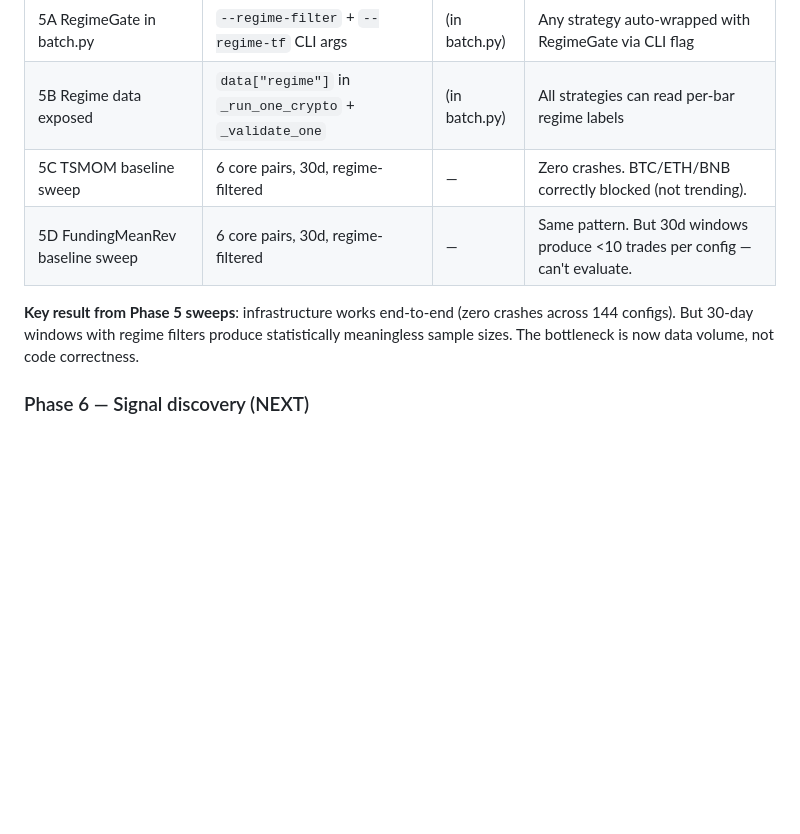
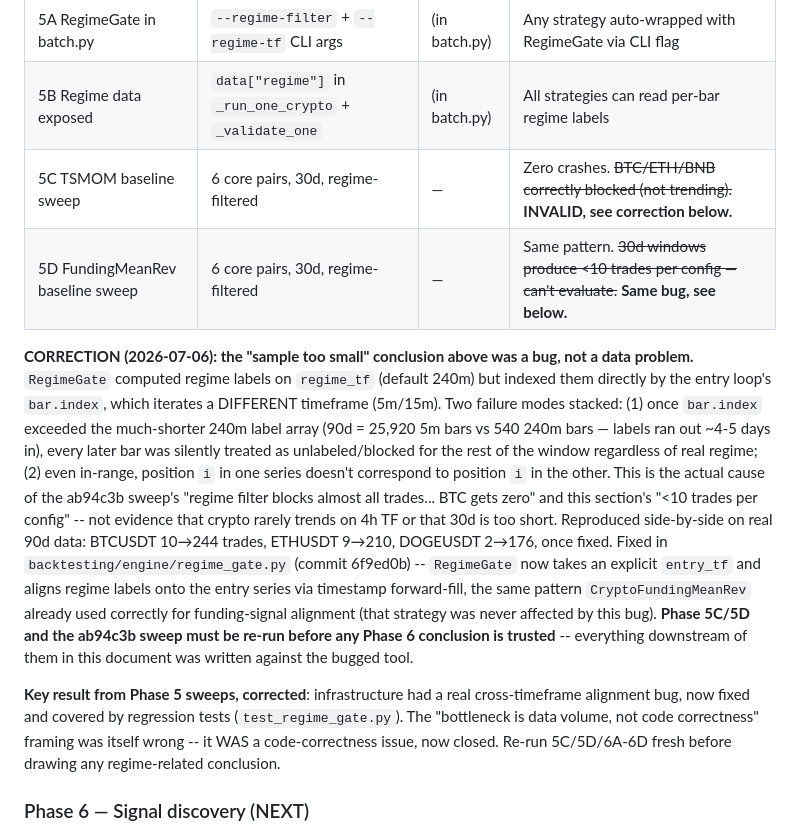
Before and after one commit to brusnyak/lingonberry_journal, a Markdown page: docs/crypto-engine-strategy.md, the part around the change. GitHub-like rendering; blank space fills up the shorter version.

Commit message:
docs(crypto): correct Phase 5C/5D conclusions invalidated by the RegimeGate bug fix
The plan doc's 'BTC/ETH/BNB correctly blocked (not trending)' and '30d
too short to evaluate' conclusions were both downstream of the
cross-timeframe indexing bug fixed in 6f9ed0b, not real findings about
crypto market behavior. Corrected in place with the actual root cause
and the same before/after numbers from the fix commit.

```diff
--- a/docs/crypto-engine-strategy.md
+++ b/docs/crypto-engine-strategy.md
@@ -125,10 +125,37 @@ Wires Phase 3-4 components into the sweep pipeline so they actually run together
 |------|-------|-------|------|
 | 5A RegimeGate in batch.py | `--regime-filter` + `--regime-tf` CLI args | (in batch.py) | Any strategy auto-wrapped with RegimeGate via CLI flag |
 | 5B Regime data exposed | `data["regime"]` in `_run_one_crypto` + `_validate_one` | (in batch.py) | All strategies can read per-bar regime labels |
-| 5C TSMOM baseline sweep | 6 core pairs, 30d, regime-filtered | — | Zero crashes. BTC/ETH/BNB correctly blocked (not trending). |
-| 5D FundingMeanRev baseline sweep | 6 core pairs, 30d, regime-filtered | — | Same pattern. But 30d windows produce <10 trades per config — can't evaluate. |
+| 5C TSMOM baseline sweep | 6 core pairs, 30d, regime-filtered | — | Zero crashes. ~~BTC/ETH/BNB correctly blocked (not trending).~~ **INVALID, see correction below.** |
+| 5D FundingMeanRev baseline sweep | 6 core pairs, 30d, regime-filtered | — | Same pattern. ~~30d windows produce <10 trades per config — can't evaluate.~~ **Same bug, see below.** |
 
-**Key result from Phase 5 sweeps**: infrastructure works end-to-end (zero crashes across 144 configs). But 30-day windows with regime filters produce statistically meaningless sample sizes. The bottleneck is now data volume, not code correctness.
+**CORRECTION (2026-07-06): the "sample too small" conclusion above was a bug, not a data problem.**
+`RegimeGate` computed regime labels on `regime_tf` (default 240m) but
+indexed them directly by the entry loop's `bar.index`, which iterates a
+DIFFERENT timeframe (5m/15m). Two failure modes stacked: (1) once
+`bar.index` exceeded the much-shorter 240m label array (90d = 25,920 5m
+bars vs 540 240m bars — labels ran out ~4-5 days in), every later bar was
+silently treated as unlabeled/blocked for the rest of the window
+regardless of real regime; (2) even in-range, position `i` in one series
+doesn't correspond to position `i` in the other. This is the actual cause
+of the ab94c3b sweep's "regime filter blocks almost all trades... BTC
+gets zero" and this section's "<10 trades per config" -- not evidence
+that crypto rarely trends on 4h TF or that 30d is too short. Reproduced
+side-by-side on real 90d data: BTCUSDT 10→244 trades, ETHUSDT 9→210,
+DOGEUSDT 2→176, once fixed. Fixed in `backtesting/engine/regime_gate.py`
+(commit 6f9ed0b) -- `RegimeGate` now takes an explicit `entry_tf` and
+aligns regime labels onto the entry series via timestamp forward-fill,
+the same pattern `CryptoFundingMeanRev` already used correctly for
+funding-signal alignment (that strategy was never affected by this bug).
+**Phase 5C/5D and the ab94c3b sweep must be re-run before any Phase 6
+conclusion is trusted** -- everything downstream of them in this document
+was written against the bugged tool.
+
+**Key result from Phase 5 sweeps, corrected**: infrastructure had a real
+cross-timeframe alignment bug, now fixed and covered by regression tests
+(`test_regime_gate.py`). The "bottleneck is data volume, not code
+correctness" framing was itself wrong -- it WAS a code-correctness issue,
+now closed. Re-run 5C/5D/6A-6D fresh before drawing any regime-related
+conclusion.
 
 ### Phase 6 — Signal discovery (NEXT)
 
```
